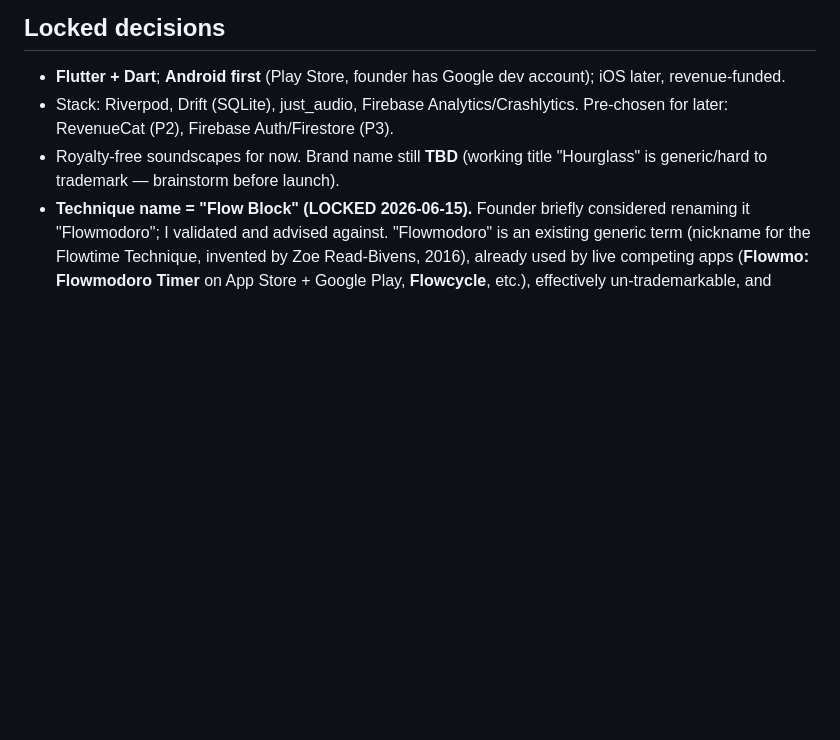
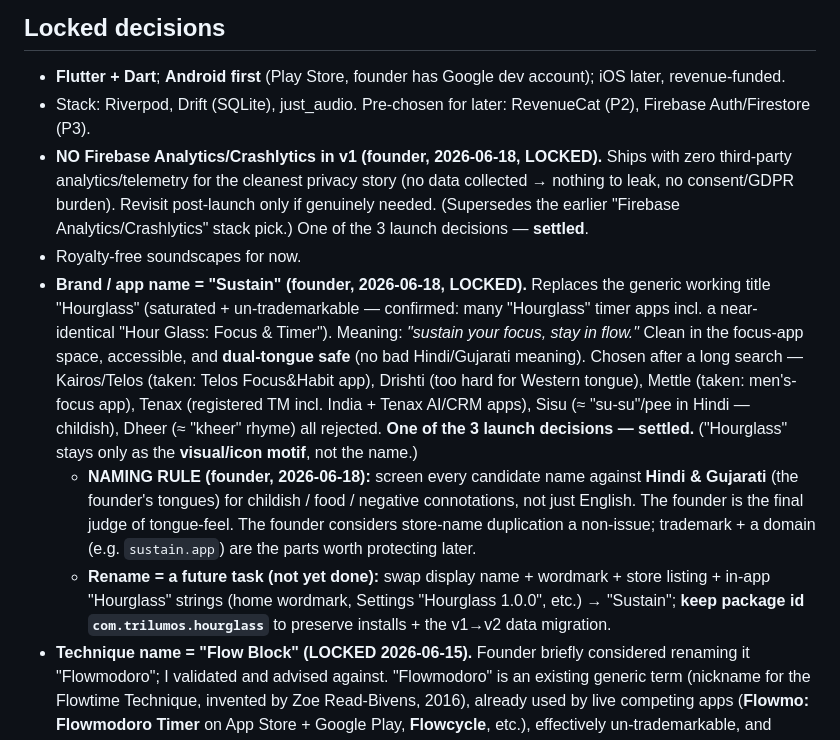
Before and after one commit to trilumos/hourglass, a Markdown page: docs/project-context.md, the part around the change. Rendered like a GitHub page; blank space fills up the shorter version.

Commit message:
docs: lock brand name = Sustain (replaces Hourglass); + Hindi/Gujarati naming rule
Co-Authored-By: Claude Opus 4.8 (1M context) <noreply@anthropic.com>

```diff
--- a/docs/project-context.md
+++ b/docs/project-context.md
@@ -23,8 +23,12 @@ A session runs **Set intention → Flip → Struggle → Flow → Recovery**. Si
 
 ## Locked decisions
 - **Flutter + Dart**; **Android first** (Play Store, founder has Google dev account); iOS later, revenue-funded.
-- Stack: Riverpod, Drift (SQLite), just_audio, Firebase Analytics/Crashlytics. Pre-chosen for later: RevenueCat (P2), Firebase Auth/Firestore (P3).
-- Royalty-free soundscapes for now. Brand name still **TBD** (working title "Hourglass" is generic/hard to trademark — brainstorm before launch).
+- Stack: Riverpod, Drift (SQLite), just_audio. Pre-chosen for later: RevenueCat (P2), Firebase Auth/Firestore (P3).
+- **NO Firebase Analytics/Crashlytics in v1 (founder, 2026-06-18, LOCKED).** Ships with zero third-party analytics/telemetry for the cleanest privacy story (no data collected → nothing to leak, no consent/GDPR burden). Revisit post-launch only if genuinely needed. (Supersedes the earlier "Firebase Analytics/Crashlytics" stack pick.) One of the 3 launch decisions — **settled**.
+- Royalty-free soundscapes for now.
+- **Brand / app name = "Sustain" (founder, 2026-06-18, LOCKED).** Replaces the generic working title "Hourglass" (saturated + un-trademarkable — confirmed: many "Hourglass" timer apps incl. a near-identical "Hour Glass: Focus & Timer"). Meaning: *"sustain your focus, stay in flow."* Clean in the focus-app space, accessible, and **dual-tongue safe** (no bad Hindi/Gujarati meaning). Chosen after a long search — Kairos/Telos (taken: Telos Focus&Habit app), Drishti (too hard for Western tongue), Mettle (taken: men's-focus app), Tenax (registered TM incl. India + Tenax AI/CRM apps), Sisu (≈ "su-su"/pee in Hindi — childish), Dheer (≈ "kheer" rhyme) all rejected. **One of the 3 launch decisions — settled.** ("Hourglass" stays only as the **visual/icon motif**, not the name.)
+  - **NAMING RULE (founder, 2026-06-18):** screen every candidate name against **Hindi & Gujarati** (the founder's tongues) for childish / food / negative connotations, not just English. The founder is the final judge of tongue-feel. The founder considers store-name duplication a non-issue; trademark + a domain (e.g. `sustain.app`) are the parts worth protecting later.
+  - **Rename = a future task (not yet done):** swap display name + wordmark + store listing + in-app "Hourglass" strings (home wordmark, Settings "Hourglass 1.0.0", etc.) → "Sustain"; **keep package id `com.trilumos.hourglass`** to preserve installs + the v1→v2 data migration.
 - **Technique name = "Flow Block" (LOCKED 2026-06-15).** Founder briefly considered renaming it "Flowmodoro"; I validated and advised against. "Flowmodoro" is an existing generic term (nickname for the Flowtime Technique, invented by Zoe Read-Bivens, 2016), already used by live competing apps (**Flowmo: Flowmodoro Timer** on App Store + Google Play, **Flowcycle**, etc.), effectively un-trademarkable, and tethers the brand to Pomodoro — all of which clash with the "we invented this method / focus training, not a prettier timer" positioning. "Flow Block" is ownable, distinct, and on-narrative. Do not rename without re-checking this.
 - Hourglass visual = fluid-to-fine-particle spray, minimalist/premium, lightweight (no grain physics in v1); exact style prototyped during build.
 
```
